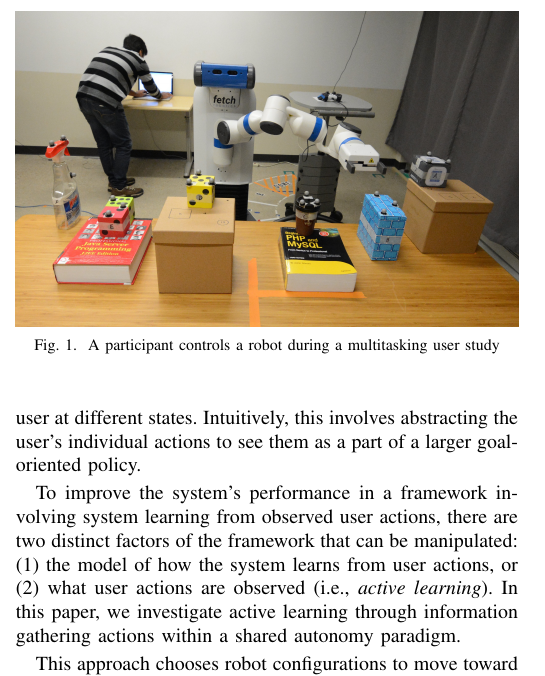
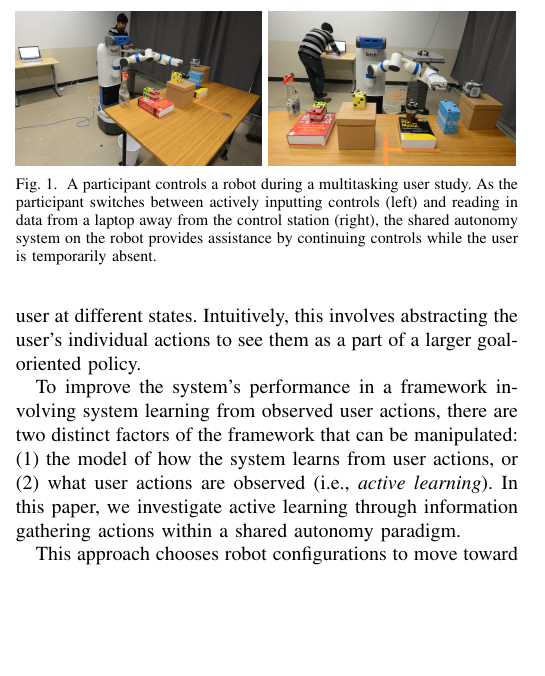
Before and after one commit to cu-ironlab/SharedAutonomyStudyPaper, a LaTeX paper (camera_ready.tex): part of one column of page 1 of 10 before the commit and part of one column of page 1 of 9 after it, cut so that both start at the same text, the shorter picture padded with empty space. Compiled offline with pdfLaTeX; a missing font is replaced by an installed copy or a similar font; a LaTeX package or settings file that is missing is left out.

Commit message:
combined figures 1 and 3

```diff
--- a/camera_ready.tex
+++ b/camera_ready.tex
@@ -49,13 +49,14 @@ Robotic teleoperation can be a complex task due to factors such as high degree-o
 
 Shared autonomy is a robotic control paradigm that blends user input with an underlying autonomous control system \cite{dragan2012formalizing, dragan2013policy, gopinath2017human}. This control paradigm can be especially useful in cases where human users interact with high degree-of-freedom systems and are unable to provide sufficient control input, whether due to inexperience with the system, user distraction, physical or cognitive limitations, or some other factor. Shared autonomy enables robots to make use of both the information that is provided by a human user and the robot's own internal control and perception systems. In order for these two sources of control to work together effectively, it is critical that they share a common goal.
 
+Previous work has suggested that one method of facilitating better human-robot interaction is to improve robot understanding of natural and implicit cues from humans rather than only supporting explicit communication \cite{goodrich2003seven}. In shared autonomy, robots might similarly learn about user goals in an implicit manner by observing user control actions rather than requiring users to explicitly communicate their goals to the underlying system. Implicitly learning user goals may support more fluid interaction and better support scenarios in which explicit goal designation is infeasible due to limitations in user controls (e.g., only a joystick), the goal states being hard to describe due to high degree-of-freedom state space, or other factors. To learn user goals, shared autonomy systems build a belief model of possible goals by observing the control actions input by the user at different states. Intuitively, this involves abstracting the user's individual actions to see them as a part of a larger goal-oriented policy.
+
 \begin{figure}
-\includegraphics[width=\columnwidth]{figures/teaser-v2.jpg}
-\caption{A participant controls a robot during a multitasking user study}
+\includegraphics[width=0.49\columnwidth]{figures/task_setup-v3.jpg}
+\includegraphics[width=0.49\columnwidth]{figures/teaser-v2.jpg}
+\caption{A participant controls a robot during a multitasking user study. As the participant switches between actively inputting controls (left) and reading in data from a laptop away from the control station (right), the shared autonomy system on the robot provides assistance by continuing controls while the user is temporarily absent.}
 \label{teaser}
 \end{figure}
-
-Previous work has suggested that one method of facilitating better human-robot interaction is to improve robot understanding of natural and implicit cues from humans rather than only supporting explicit communication \cite{goodrich2003seven}. In shared autonomy, robots might similarly learn about user goals in an implicit manner by observing user control actions rather than requiring users to explicitly communicate their goals to the underlying system. Implicitly learning user goals may support more fluid interaction and better support scenarios in which explicit goal designation is infeasible due to limitations in user controls (e.g., only a joystick), the goal states being hard to describe due to high degree-of-freedom state space, or other factors. To learn user goals, shared autonomy systems build a belief model of possible goals by observing the control actions input by the user at different states. Intuitively, this involves abstracting the user's individual actions to see them as a part of a larger goal-oriented policy.
 
 To improve the system's performance in a framework involving system learning from observed user actions, there are two distinct factors of the framework that can be manipulated: (1) the model of how the system learns from user actions, or (2) what user actions are observed (i.e., \textit{active learning}). In this paper, we investigate active learning through information gathering actions within a shared autonomy paradigm.
 
```
Also changed, not shown: figures/task_setup-v3.jpg (added), camera_ready.tex (17 more changed lines).
